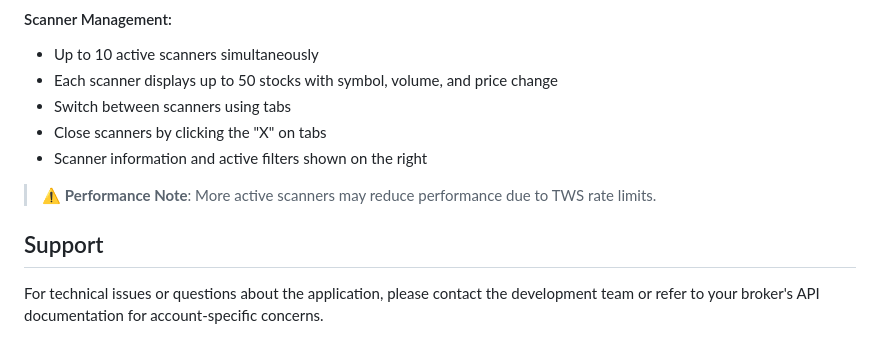
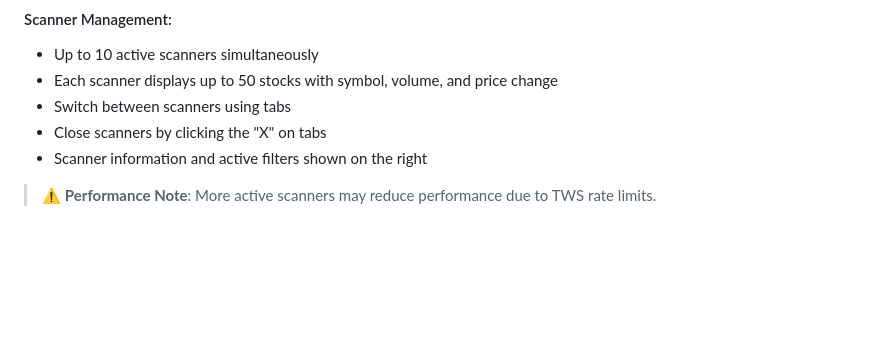
Before and after one commit to JeffTaylor108/StockApp-API-Work, a Markdown page: README.md, the part around the change. GitHub-like rendering; blank space fills up the shorter version.

```diff
--- a/README.md
+++ b/README.md
@@ -201,7 +201,3 @@ Switch from Portfolio to Market Scanner tab to access scanning tools.
 - Scanner information and active filters shown on the right
 
 > ⚠️ **Performance Note**: More active scanners may reduce performance due to TWS rate limits.
-
-## Support
-
-For technical issues or questions about the application, please contact the development team or refer to your broker's API documentation for account-specific concerns.
```
